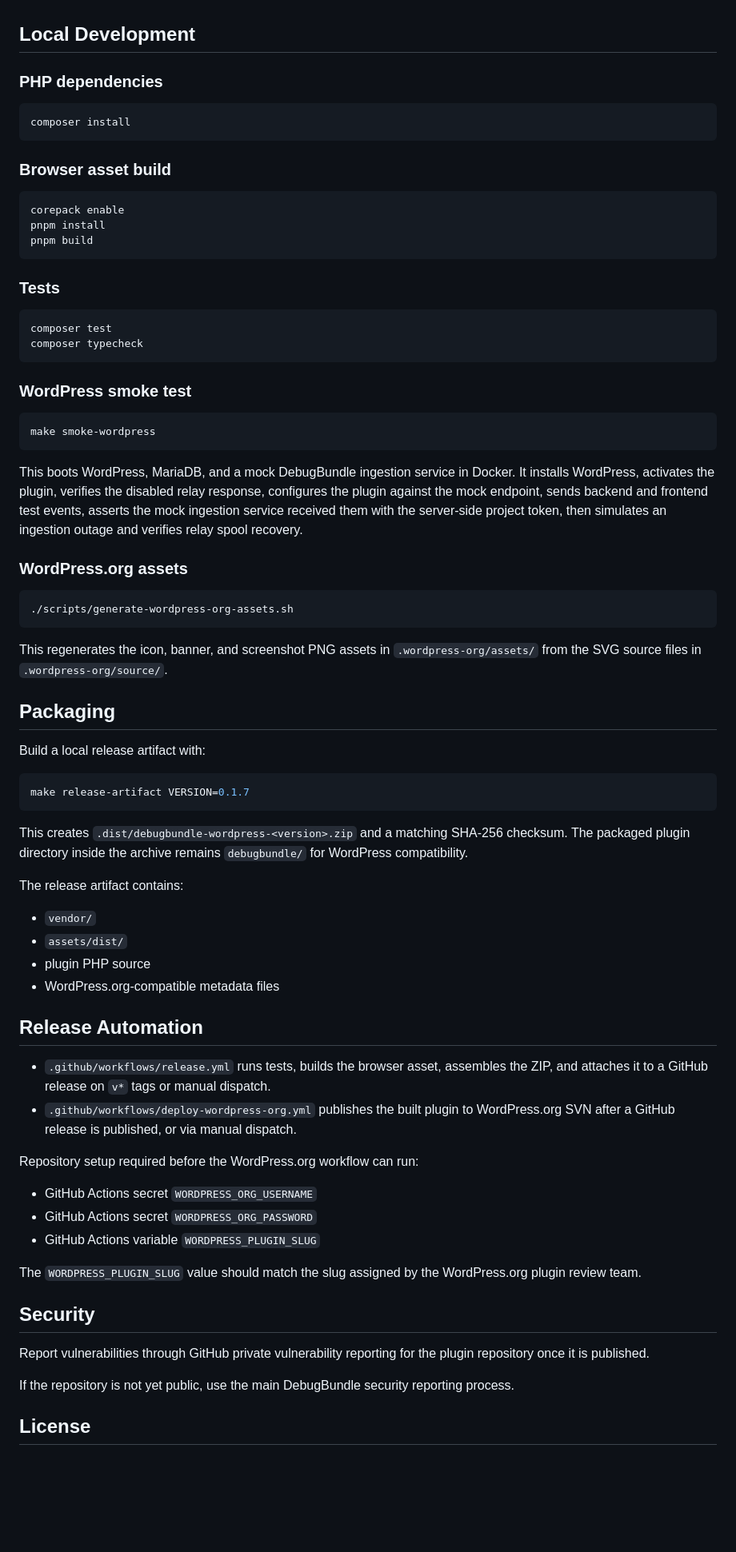
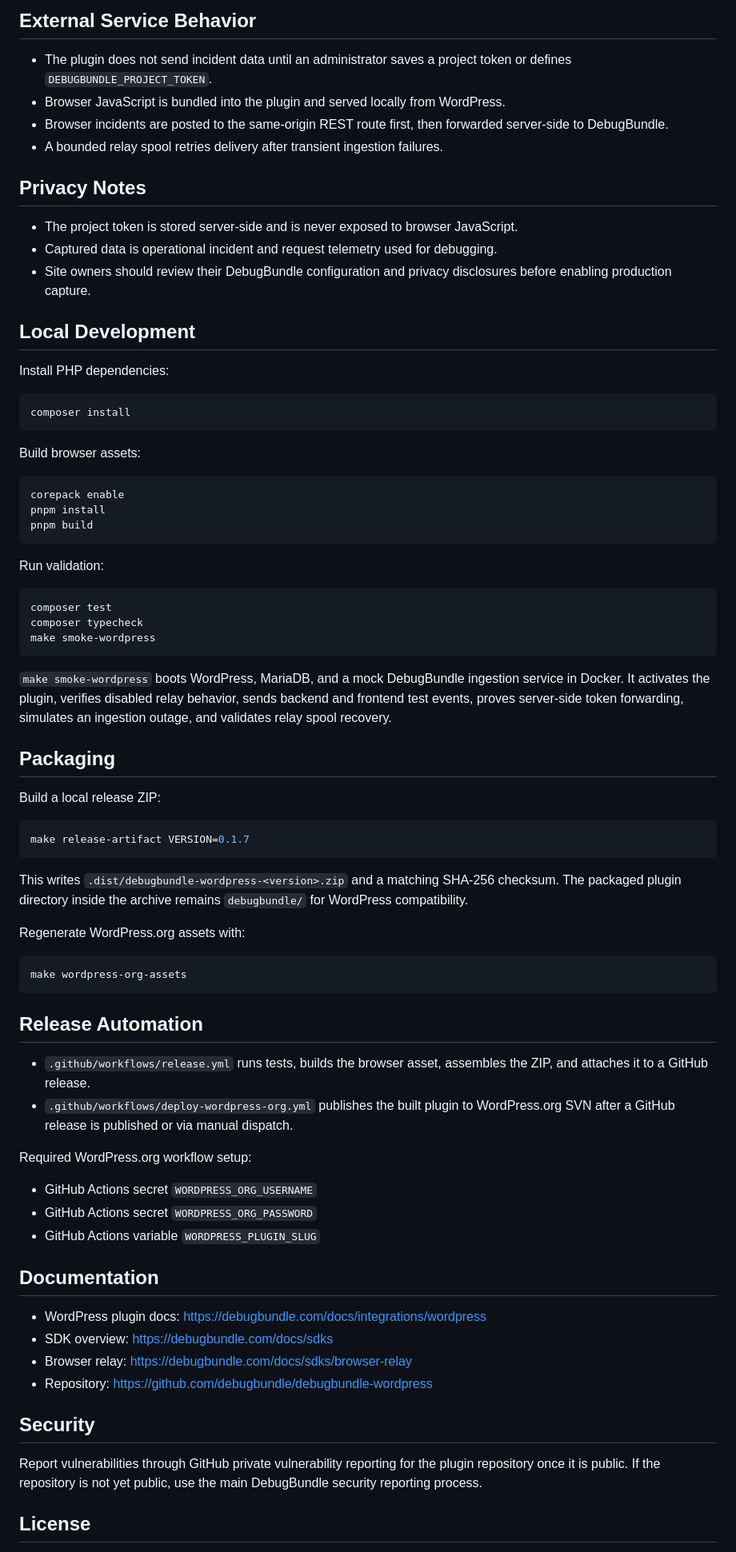
Before and after one commit to debugbundle/debugbundle-wordpress, a Markdown page: README.md, the part around one of its changes. Shown at 80% size. GitHub-like rendering; blank space fills up the shorter version.

````diff
--- a/README.md
+++ b/README.md
@@ -39,12 +58,25 @@ Pre-release plugin under active development. Public setup documentation lives at
+## External Service Behavior
+
+- The plugin does not send incident data until an administrator saves a project token or defines `DEBUGBUNDLE_PROJECT_TOKEN`.
+- Browser JavaScript is bundled into the plugin and served locally from WordPress.
+- Browser incidents are posted to the same-origin REST route first, then forwarded server-side to DebugBundle.
+- A bounded relay spool retries delivery after transient ingestion failures.
+
+## Privacy Notes
+
+- The project token is stored server-side and is never exposed to browser JavaScript.
+- Captured data is operational incident and request telemetry used for debugging.
+- Site owners should review their DebugBundle configuration and privacy disclosures before enabling production capture.
+
 ## Local Development
 
-### PHP dependencies
+Install PHP dependencies:
 
 ```bash
 composer install
 ```
 
-### Browser asset build
+Build browser assets:
 
 ```bash
 corepack enable
@@ -52,64 +84,53 @@ pnpm install
 pnpm build
 ```
 
-### Tests
+Run validation:
 
 ```bash
 composer test
 composer typecheck
-```
-
-### WordPress smoke test
-
-```bash
 make smoke-wordpress
 ```
 
-This boots WordPress, MariaDB, and a mock DebugBundle ingestion service in Docker. It installs WordPress, activates the plugin, verifies the disabled relay response, configures the plugin against the mock endpoint, sends backend and frontend test events, asserts the mock ingestion service received them with the server-side project token, then simulates an ingestion outage and verifies relay spool recovery.
-
-### WordPress.org assets
-
-```bash
-./scripts/generate-wordpress-org-assets.sh
-```
-
-This regenerates the icon, banner, and screenshot PNG assets in `.wordpress-org/assets/` from the SVG source files in `.wordpress-org/source/`.
+`make smoke-wordpress` boots WordPress, MariaDB, and a mock DebugBundle ingestion service in Docker. It activates the plugin, verifies disabled relay behavior, sends backend and frontend test events, proves server-side token forwarding, simulates an ingestion outage, and validates relay spool recovery.
 
 ## Packaging
 
-Build a local release artifact with:
+Build a local release ZIP:
 
 ```bash
 make release-artifact VERSION=0.1.7
 ```
 
-This creates `.dist/debugbundle-wordpress-<version>.zip` and a matching SHA-256 checksum. The packaged plugin directory inside the archive remains `debugbundle/` for WordPress compatibility.
+This writes `.dist/debugbundle-wordpress-<version>.zip` and a matching SHA-256 checksum. The packaged plugin directory inside the archive remains `debugbundle/` for WordPress compatibility.
 
-The release artifact contains:
+Regenerate WordPress.org assets with:
 
-- `vendor/`
-- `assets/dist/`
-- plugin PHP source
-- WordPress.org-compatible metadata files
+```bash
+make wordpress-org-assets
+```
 
 ## Release Automation
 
-- `.github/workflows/release.yml` runs tests, builds the browser asset, assembles the ZIP, and attaches it to a GitHub release on `v*` tags or manual dispatch.
-- `.github/workflows/deploy-wordpress-org.yml` publishes the built plugin to WordPress.org SVN after a GitHub release is published, or via manual dispatch.
+- `.github/workflows/release.yml` runs tests, builds the browser asset, assembles the ZIP, and attaches it to a GitHub release.
+- `.github/workflows/deploy-wordpress-org.yml` publishes the built plugin to WordPress.org SVN after a GitHub release is published or via manual dispatch.
 
-Repository setup required before the WordPress.org workflow can run:
+Required WordPress.org workflow setup:
 
 - GitHub Actions secret `WORDPRESS_ORG_USERNAME`
 - GitHub Actions secret `WORDPRESS_ORG_PASSWORD`
 - GitHub Actions variable `WORDPRESS_PLUGIN_SLUG`
 
-The `WORDPRESS_PLUGIN_SLUG` value should match the slug assigned by the WordPress.org plugin review team.
+## Documentation
+
+- WordPress plugin docs: <https://debugbundle.com/docs/integrations/wordpress>
+- SDK overview: <https://debugbundle.com/docs/sdks>
+- Browser relay: <https://debugbundle.com/docs/sdks/browser-relay>
+- Repository: <https://github.com/debugbundle/debugbundle-wordpress>
 
 ## Security
 
-Report vulnerabilities through GitHub private vulnerability reporting for the plugin repository once it is published.
-
-If the repository is not yet public, use the main DebugBundle security reporting process.
+Report vulnerabilities through GitHub private vulnerability reporting for the plugin repository once it is public. If the repository is not yet public, use the main DebugBundle security reporting process.
 
 ## License
 
````
Also changed, not shown: other parts of README.md (+48 -29 lines).
